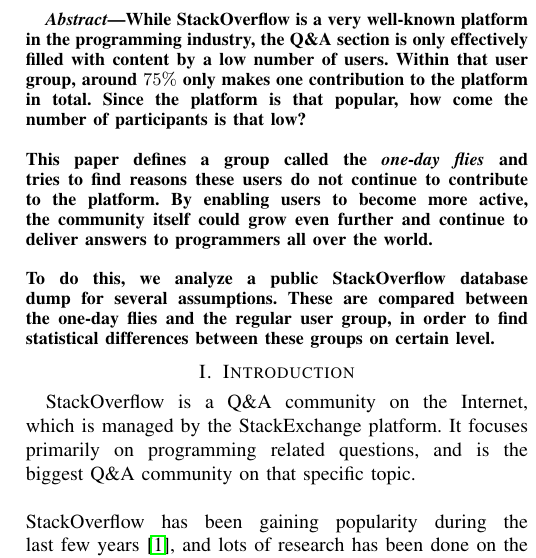
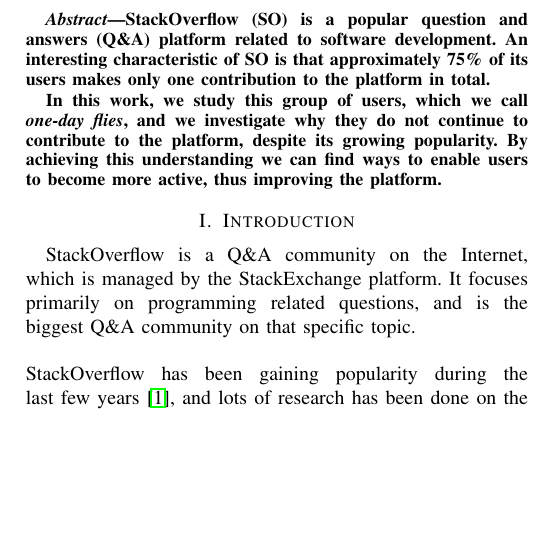
Before and after one commit to rogierslag/MSR-2015-paper, a LaTeX paper (latex/onedayflies.tex): part of one column of page 1 of 7, cut at the place of the change, the shorter picture padded with empty space. Compiled offline with pdfLaTeX.

Commit message:
add tentative abstract, probably results will have to be added

```diff
--- a/latex/onedayflies.tex
+++ b/latex/onedayflies.tex
@@ -76,13 +76,15 @@
 \begin{abstract}
 
 
-While StackOverflow is a very well-known platform in the programming industry, the Q\&A section is only effectively filled with content by a low number of users. Within that user group, around $75\%$ only makes one contribution to the platform in total. Since the platform is that popular, how come the number of participants is that low?
-\\
-\\
-This paper defines a group called the \textit{one-day flies} and tries to find reasons these users do not continue to contribute to the platform. By enabling users to become more active, the community itself could grow even further and continue to deliver answers to programmers all over the world.\\
-\\
-To do this, we analyze a public StackOverflow database dump  for several assumptions. These are  compared between the one-day flies and the regular user group, in order to find statistical differences between these groups on certain level.
+StackOverflow (SO) is a popular question and answers (Q\&A) platform related to
+software development. An interesting characteristic of SO is that approximately
+75\% of its users makes only one contribution to the platform in total.
 
+In this work, we study this group of users, which we call \emph{one-day
+flies}, and we investigate why they do not continue to contribute to the
+platform, despite its growing popularity. By achieving this understanding we
+can find ways to enable users to become more active, thus improving the
+platform.
 \end{abstract}
 
 \IEEEpeerreviewmaketitle
```
Also changed, not shown: latex/onedayflies.tex (4 more changed lines).
